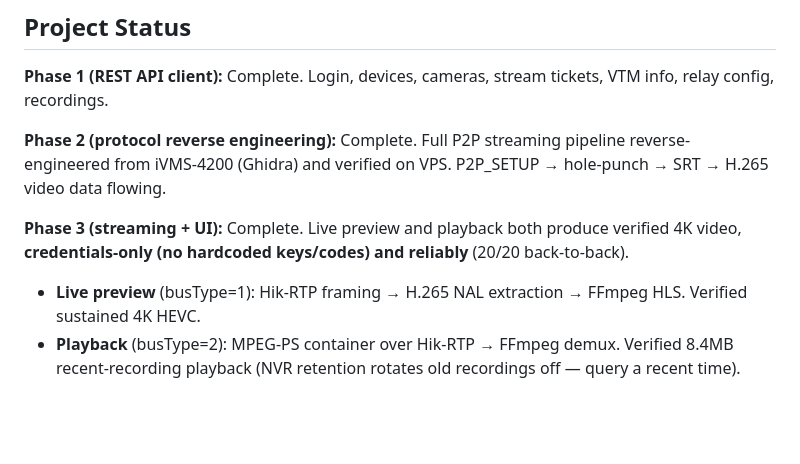
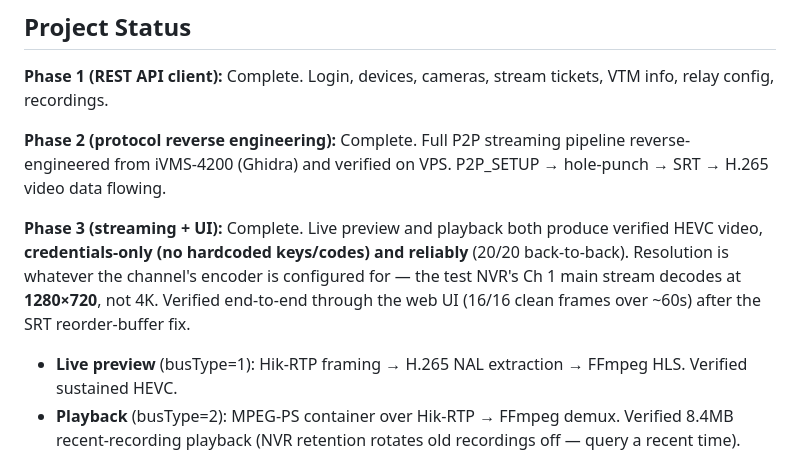
Before and after one commit to pedropaulovc/hikconnect-web, a Markdown page: CLAUDE.md, the part around the change. Rendered like a GitHub page; blank space fills up the shorter version.

Commit message:
docs: correct live-stream resolution claim (720p on test Ch 1, not 4K)
Phase 3 status claimed "verified sustained 4K HEVC". The test NVR's Ch 1
main stream actually decodes at 1280x720 — resolution is whatever the
channel encoder is configured for, not inherently 4K. Reworded to "HEVC"
and noted the observed 720p, plus the end-to-end web-UI verification.

Co-Authored-By: Claude Opus 4.8 (1M context) <noreply@anthropic.com>

```diff
--- a/CLAUDE.md
+++ b/CLAUDE.md
@@ -8,8 +8,8 @@ Web client for Hikvision NVRs/cameras that streams video via the Hik-Connect clo
 
 **Phase 2 (protocol reverse engineering):** Complete. Full P2P streaming pipeline reverse-engineered from iVMS-4200 (Ghidra) and verified on VPS. P2P_SETUP → hole-punch → SRT → H.265 video data flowing.
 
-**Phase 3 (streaming + UI):** Complete. Live preview and playback both produce verified 4K video, **credentials-only (no hardcoded keys/codes) and reliably** (20/20 back-to-back).
-- **Live preview** (busType=1): Hik-RTP framing → H.265 NAL extraction → FFmpeg HLS. Verified sustained 4K HEVC.
+**Phase 3 (streaming + UI):** Complete. Live preview and playback both produce verified HEVC video, **credentials-only (no hardcoded keys/codes) and reliably** (20/20 back-to-back). Resolution is whatever the channel's encoder is configured for — the test NVR's Ch 1 main stream decodes at **1280×720**, not 4K. Verified end-to-end through the web UI (16/16 clean frames over ~60s) after the SRT reorder-buffer fix.
+- **Live preview** (busType=1): Hik-RTP framing → H.265 NAL extraction → FFmpeg HLS. Verified sustained HEVC.
 - **Playback** (busType=2): MPEG-PS container over Hik-RTP → FFmpeg demux. Verified 8.4MB recent-recording playback (NVR retention rotates old recordings off — query a recent time).
 
 **Key discovery:** Playback streams use MPEG Program Stream (PS) container, NOT raw H.265 NALs like live preview. The NVR stores recordings as PS files and streams them as-is. Strip 12-byte Hik-RTP headers from 0x8050 packets and pipe to FFmpeg as `-f mpeg`.
```
